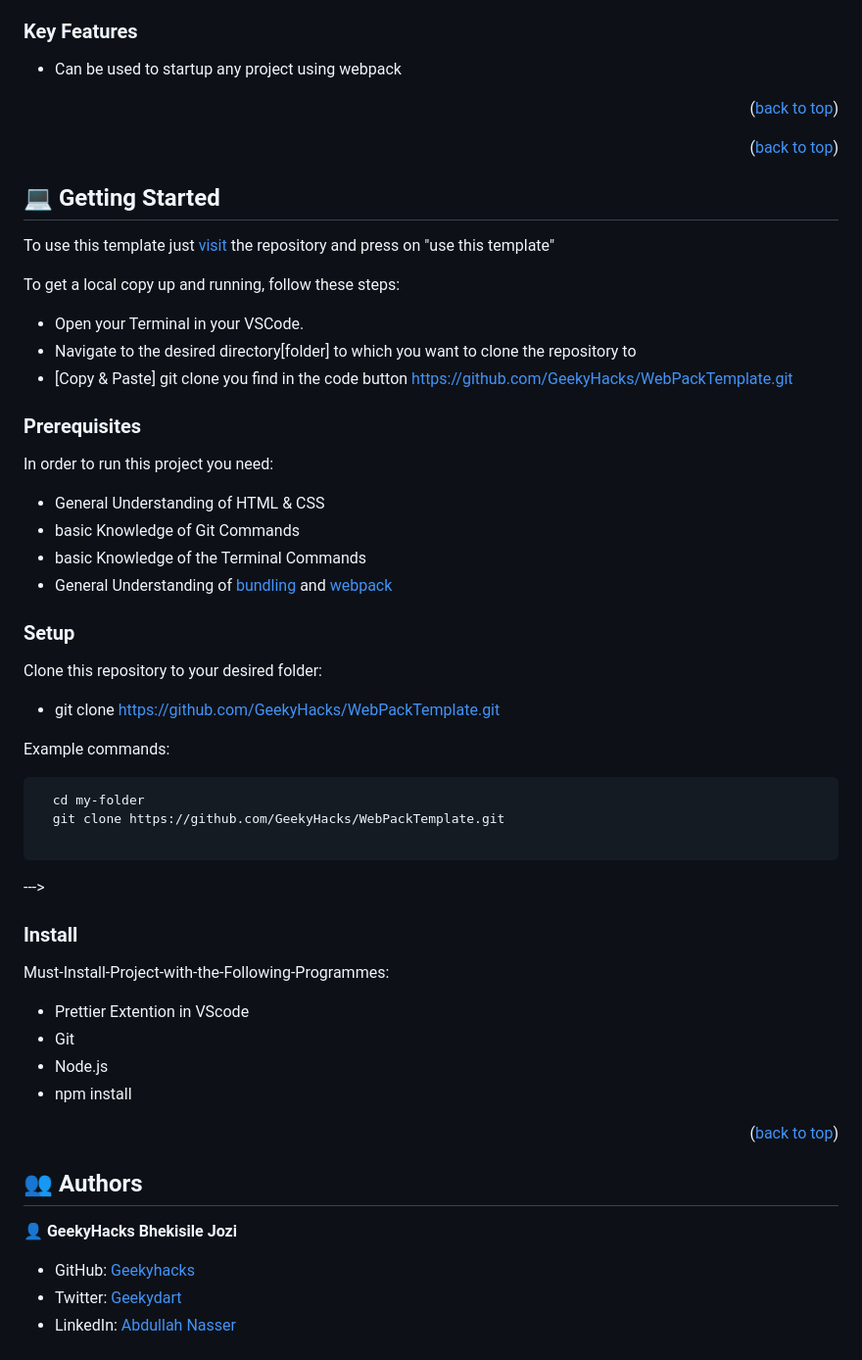
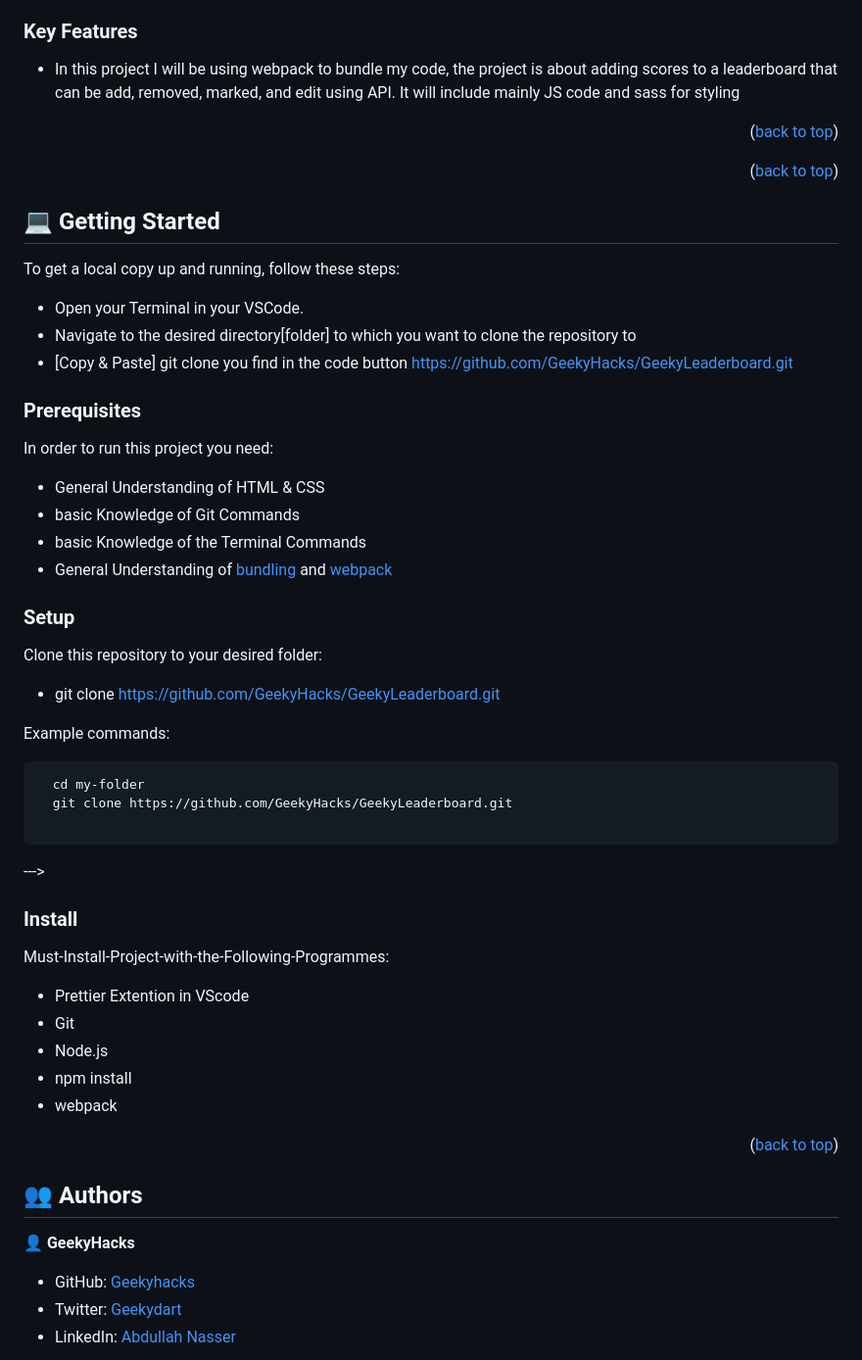
Before and after one commit to GeekyHacks/GeekyLeaderboard, a Markdown page: README.md, the part around the change printed below. Shown: that part at 98% size. Rendered like a GitHub page.

````diff
--- a/README.md
+++ b/README.md
@@ -76,7 +60,7 @@ copy the following commands in sequence:
 
 </a>
 
-- Can be used to startup any project using webpack
+- In this project I will be using webpack to bundle my code, the project is about adding scores to a leaderboard that can be add, removed, marked, and edit using API. It will include mainly JS code and sass for styling
 
 <p align="right">(<a href="#readme-top">back to top</a>)</p>
 
@@ -84,14 +68,11 @@ copy the following commands in sequence:
 
 ## 💻 Getting Started <a name="getting-started"></a>
 
-To use this template just [visit](https://github.com/GeekyHacks/WebPackTemplate)
-the repository and press on "use this template"
-
 To get a local copy up and running, follow these steps:
 
 - Open your Terminal in your VSCode.
 - Navigate to the desired directory[folder] to which you want to clone the repository to
-- [Copy & Paste] git clone you find in the code button https://github.com/GeekyHacks/WebPackTemplate.git
+- [Copy & Paste] git clone you find in the code button https://github.com/GeekyHacks/GeekyLeaderboard.git
 
 ### Prerequisites
 
@@ -106,13 +87,13 @@ In order to run this project you need:
 
 Clone this repository to your desired folder:
 
-- git clone https://github.com/GeekyHacks/WebPackTemplate.git
+- git clone https://github.com/GeekyHacks/GeekyLeaderboard.git
 
 Example commands:
 
 ```sh
   cd my-folder
-  git clone https://github.com/GeekyHacks/WebPackTemplate.git
+  git clone https://github.com/GeekyHacks/GeekyLeaderboard.git
 
 ```
 
@@ -126,13 +107,13 @@ Must-Install-Project-with-the-Following-Programmes:
 - Git
 - Node.js
 - npm install
+- webpack
 
 <p align="right">(<a href="#readme-top">back to top</a>)</p>
 
 ## 👥 Authors <a name="authors"></a>
 
 👤 **GeekyHacks**
-**Bhekisile Jozi**
 
 - GitHub: [Geekyhacks](https://github.com/GeekyHacks)
 - Twitter: [Geekydart](https://twitter.com/GeekyDart)
````
Also changed, not shown: other parts of README.md (+15 -31 lines).
